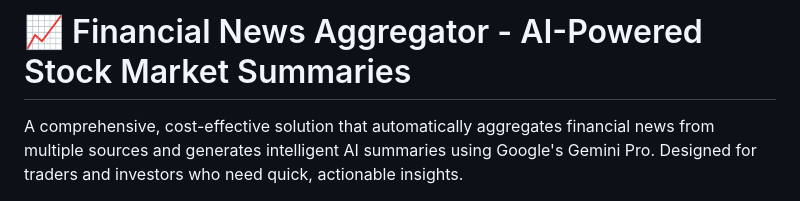
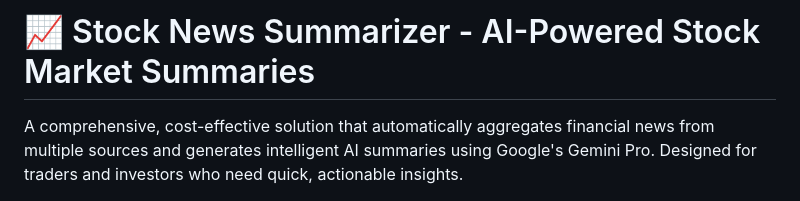
Before and after one commit to NI3singh/stock-news-summarizer, a Markdown page: README.md, the part around the change. GitHub-like rendering.

```diff
--- a/README.md
+++ b/README.md
@@ -1,4 +1,4 @@
-# 📈 Financial News Aggregator - AI-Powered Stock Market Summaries
+# 📈 Stock News Summarizer - AI-Powered Stock Market Summaries
 
 A comprehensive, cost-effective solution that automatically aggregates financial news from multiple sources and generates intelligent AI summaries using Google's Gemini Pro. Designed for traders and investors who need quick, actionable insights.
 
```
